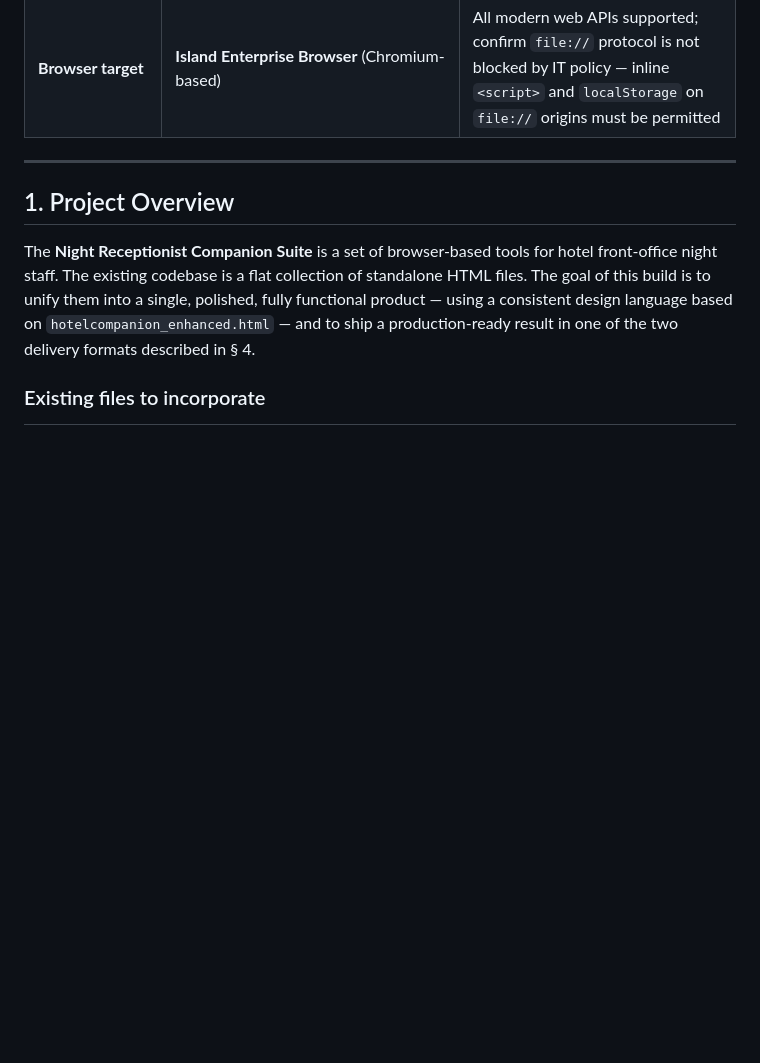
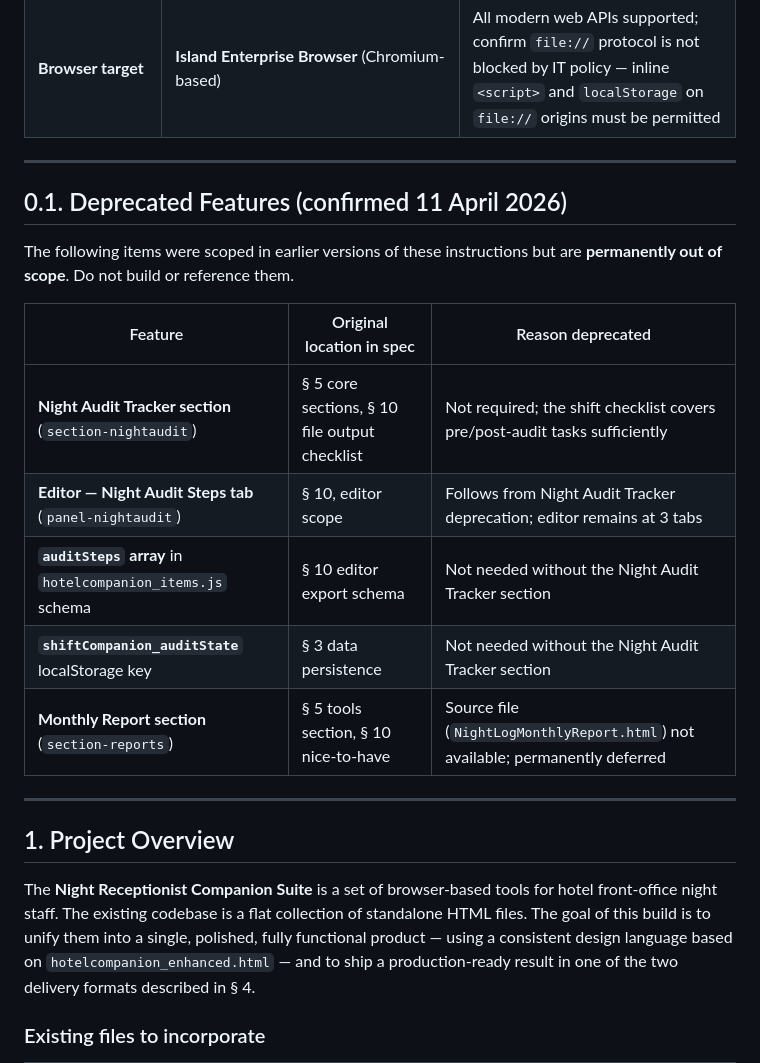
Before and after one commit to whizzsfe/nightsReceptionCompanion, a Markdown page: .github/copilot-instructions.md, the part around the change. Rendered like a GitHub page; blank space fills up the shorter version.

Commit message:
add deprecation notice for Night Audit Tracker and related features

```diff
--- a/.github/copilot-instructions.md
+++ b/.github/copilot-instructions.md
@@ -25,6 +25,20 @@
 | **localStorage** | Per-device only (no cross-device sync) | Each company PC manages its own session; shared terminal model |
 | **Hardware target** | Dell / Intel Core i5-14500 (14 cores / 16 GB RAM) | Modern hotel terminals; JavaScript-heavy features are viable |
 | **Browser target** | **Island Enterprise Browser** (Chromium-based) | All modern web APIs supported; confirm `file://` protocol is not blocked by IT policy — inline `<script>` and `localStorage` on `file://` origins must be permitted |
+
+---
+
+## 0.1. Deprecated Features (confirmed 11 April 2026)
+
+The following items were scoped in earlier versions of these instructions but are **permanently out of scope**. Do not build or reference them.
+
+| Feature | Original location in spec | Reason deprecated |
+|---|---|---|
+| **Night Audit Tracker section** (`section-nightaudit`) | § 5 core sections, § 10 file output checklist | Not required; the shift checklist covers pre/post-audit tasks sufficiently |
+| **Editor — Night Audit Steps tab** (`panel-nightaudit`) | § 10, editor scope | Follows from Night Audit Tracker deprecation; editor remains at 3 tabs |
+| **`auditSteps` array** in `hotelcompanion_items.js` schema | § 10 editor export schema | Not needed without the Night Audit Tracker section |
+| **`shiftCompanion_auditState`** localStorage key | § 3 data persistence | Not needed without the Night Audit Tracker section |
+| **Monthly Report section** (`section-reports`) | § 5 tools section, § 10 nice-to-have | Source file (`NightLogMonthlyReport.html`) not available; permanently deferred |
 
 ---
 
```
